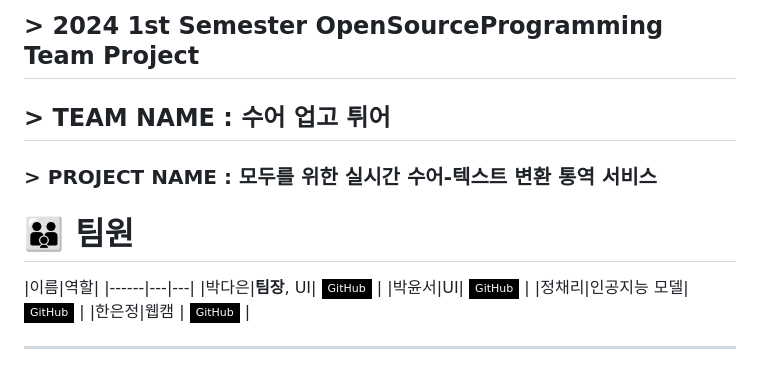
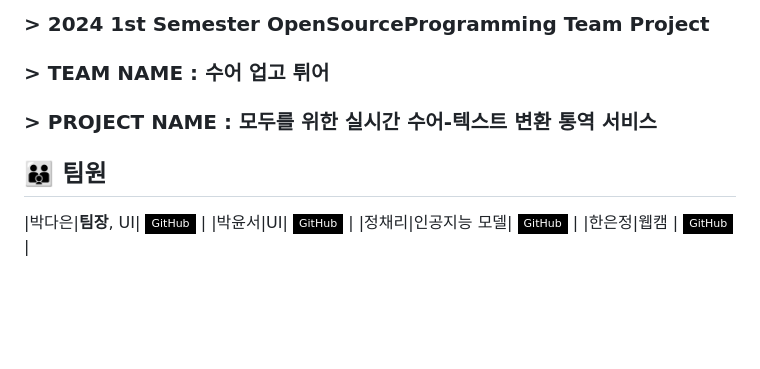
Before and after one commit to onesilver04/SeouL, a Markdown page: README.md, the part around the change. Drawn GitHub-style; badges without logos; blank space fills up the shorter version.

Commit message:
Update README.md
5

```diff
--- a/README.md
+++ b/README.md
@@ -1,10 +1,9 @@
-## > 2024 1st Semester OpenSourceProgramming Team Project
-## > TEAM NAME : 수어 업고 튀어
+### > 2024 1st Semester OpenSourceProgramming Team Project
+### > TEAM NAME : 수어 업고 튀어
 ### > PROJECT NAME : 모두를 위한 실시간 수어-텍스트 변환 통역 서비스
 >
-# 👪 팀원
-|이름|역할|
-|------|---|---|
+## 👪 팀원
+
 |박다은|**팀장**, UI| <img src="https://img.shields.io/badge/GitHub-000000?style=flat-square&logo=github&logoColor=white"/></a> |
 |박윤서|UI| <img src="https://img.shields.io/badge/GitHub-000000?style=flat-square&logo=github&logoColor=white"/></a> |
 |정채리|인공지능 모델| <img src="https://img.shields.io/badge/GitHub-000000?style=flat-square&logo=github&logoColor=white"/></a> |
```
